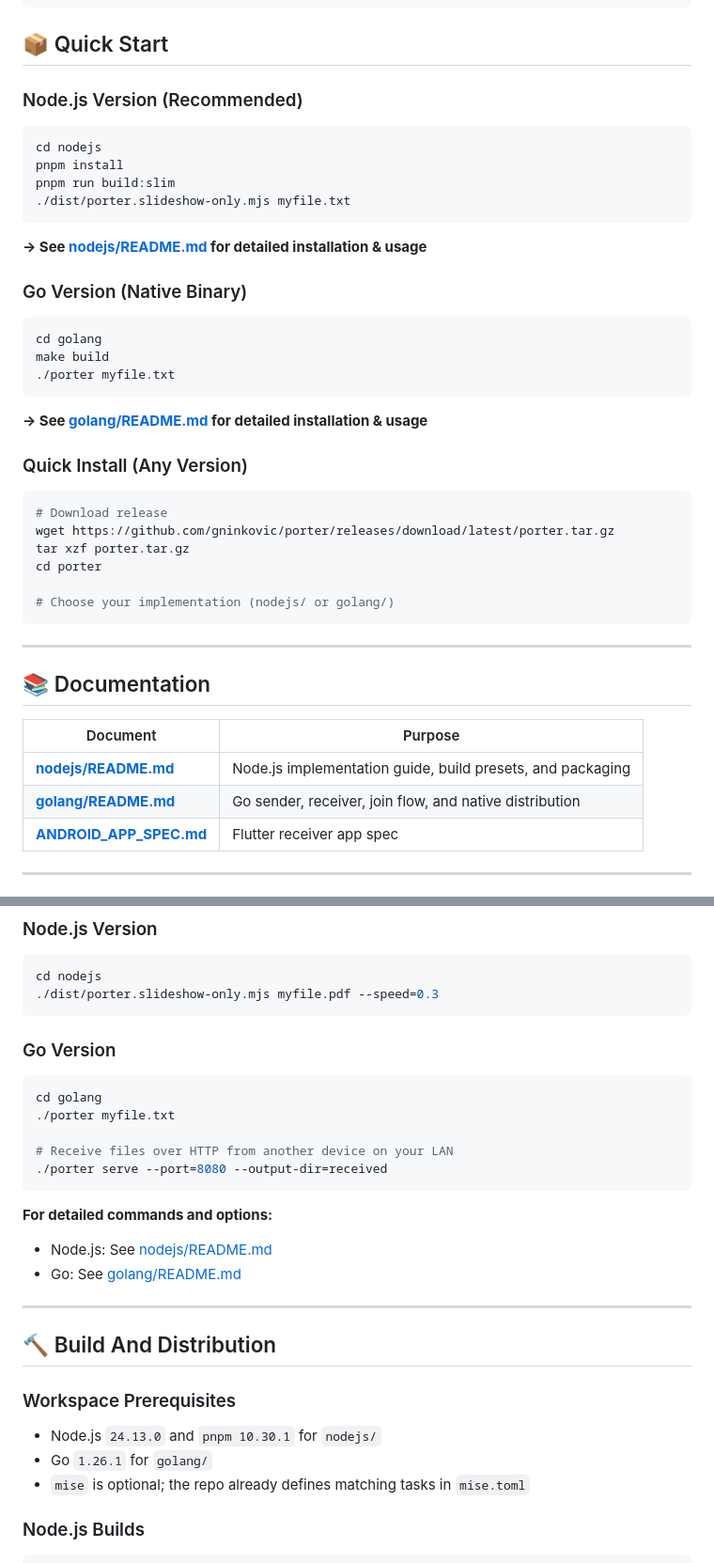
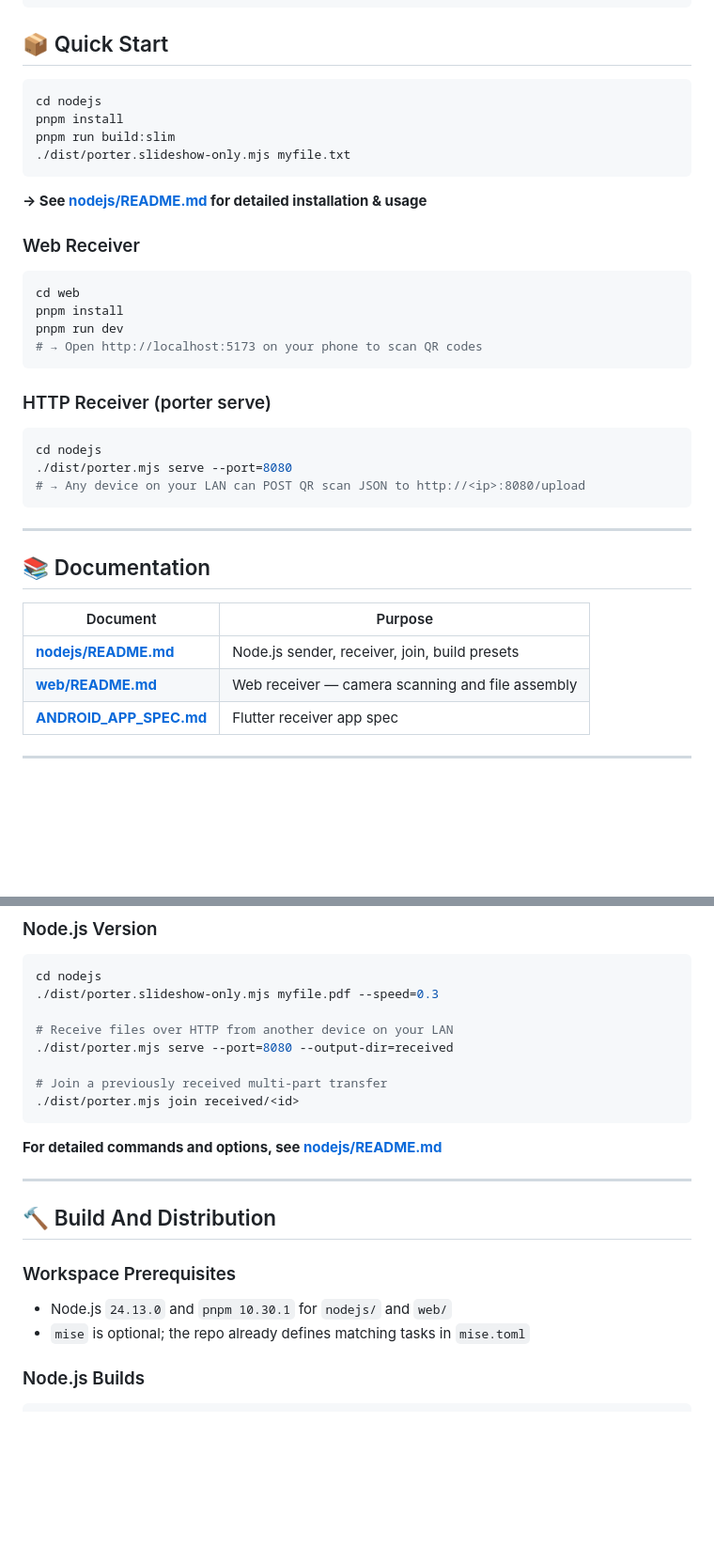
Before and after one commit to TerrorSquad/porter, a Markdown page: README.md, 2 parts joined by grey strips. Shown at 94% size. Drawn GitHub-style; blank space fills up the shorter version.

Commit message:
docs: simplify README to reflect Node.js-only stack

````diff
--- a/README.md
+++ b/README.md
@@ -10,7 +10,6 @@ cd nodejs
 
 ## 📦 Quick Start
 
-### Node.js Version (Recommended)
 ```bash
 cd nodejs
 pnpm install
@@ -20,23 +19,19 @@ pnpm run build:slim
 
 **→ See [nodejs/README.md](nodejs/README.md) for detailed installation & usage**
 
-### Go Version (Native Binary)
+### Web Receiver
 ```bash
-cd golang
-make build
-./porter myfile.txt
+cd web
+pnpm install
+pnpm run dev
+# → Open http://localhost:5173 on your phone to scan QR codes
 ```
 
-**→ See [golang/README.md](golang/README.md) for detailed installation & usage**
-
-### Quick Install (Any Version)
+### HTTP Receiver (porter serve)
 ```bash
-# Download release
-wget https://github.com/gninkovic/porter/releases/download/latest/porter.tar.gz
-tar xzf porter.tar.gz
-cd porter
-
-# Choose your implementation (nodejs/ or golang/)
+cd nodejs
+./dist/porter.mjs serve --port=8080
+# → Any device on your LAN can POST QR scan JSON to http://<ip>:8080/upload
 ```
 
 ---
@@ -45,8 +40,8 @@ cd porter
 
 | Document | Purpose |
 |----------|---------|
-| **[nodejs/README.md](nodejs/README.md)** | Node.js implementation guide, build presets, and packaging |
-| **[golang/README.md](golang/README.md)** | Go sender, receiver, join flow, and native distribution |
+| **[nodejs/README.md](nodejs/README.md)** | Node.js sender, receiver, join, build presets |
+| **[web/README.md](web/README.md)** | Web receiver — camera scanning and file assembly |
 | **[ANDROID_APP_SPEC.md](ANDROID_APP_SPEC.md)** | Flutter receiver app spec |
 
 ---
@@ -159,20 +154,15 @@ All you need is the chunk format: `index|total|mode|id|payload`
 ```bash
 cd nodejs
 ./dist/porter.slideshow-only.mjs myfile.pdf --speed=0.3
+
+# Receive files over HTTP from another device on your LAN
+./dist/porter.mjs serve --port=8080 --output-dir=received
+
+# Join a previously received multi-part transfer
+./dist/porter.mjs join received/<id>
 ```
 
-### Go Version
-```bash
-cd golang
-./porter myfile.txt
-
-# Receive files over HTTP from another device on your LAN
-./porter serve --port=8080 --output-dir=received
-```
-
-**For detailed commands and options:**
-- Node.js: See [nodejs/README.md](nodejs/README.md)
-- Go: See [golang/README.md](golang/README.md)
+**For detailed commands and options, see [nodejs/README.md](nodejs/README.md)**
 
 ---
 
@@ -180,8 +170,7 @@ cd golang
 
 ### Workspace Prerequisites
 
-- Node.js `24.13.0` and `pnpm 10.30.1` for `nodejs/`
-- Go `1.26.1` for `golang/`
+- Node.js `24.13.0` and `pnpm 10.30.1` for `nodejs/` and `web/`
 - `mise` is optional; the repo already defines matching tasks in `mise.toml`
 
 ### Node.js Builds
````
Also changed, not shown: other parts of README.md (+7 -22 lines).
